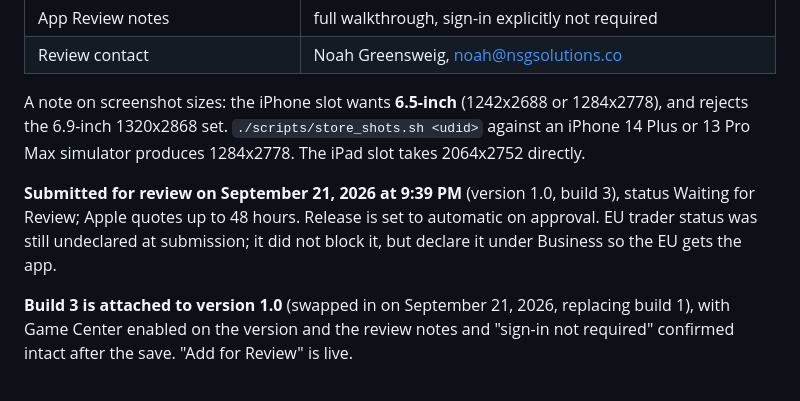
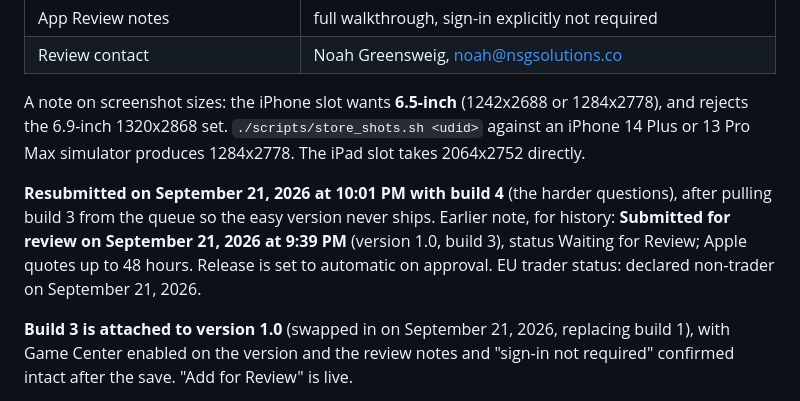
Before and after one commit to nsgnoah/ola-ball, a Markdown page: docs/APP-STORE.md, the part around the change. GitHub-like rendering.

Commit message:
Record 1.0 resubmitted with build 4, and the EU declaration
Co-Authored-By: Claude Opus 5 <noreply@anthropic.com>

```diff
--- a/docs/APP-STORE.md
+++ b/docs/APP-STORE.md
@@ -84,9 +84,10 @@ A note on screenshot sizes: the iPhone slot wants **6.5-inch** (1242x2688 or 128
 the 6.9-inch 1320x2868 set. `./scripts/store_shots.sh <udid>` against an iPhone 14 Plus or 13 Pro Max
 simulator produces 1284x2778. The iPad slot takes 2064x2752 directly.
 
+**Resubmitted on September 21, 2026 at 10:01 PM with build 4** (the harder questions), after
+pulling build 3 from the queue so the easy version never ships. Earlier note, for history:
 **Submitted for review on September 21, 2026 at 9:39 PM** (version 1.0, build 3), status Waiting for
-Review; Apple quotes up to 48 hours. Release is set to automatic on approval. EU trader status was
-still undeclared at submission; it did not block it, but declare it under Business so the EU gets the app.
+Review; Apple quotes up to 48 hours. Release is set to automatic on approval. EU trader status: declared non-trader on September 21, 2026.
 
 **Build 3 is attached to version 1.0** (swapped in on September 21, 2026, replacing build 1), with
 Game Center enabled on the version and the review notes and "sign-in not required" confirmed intact
```
